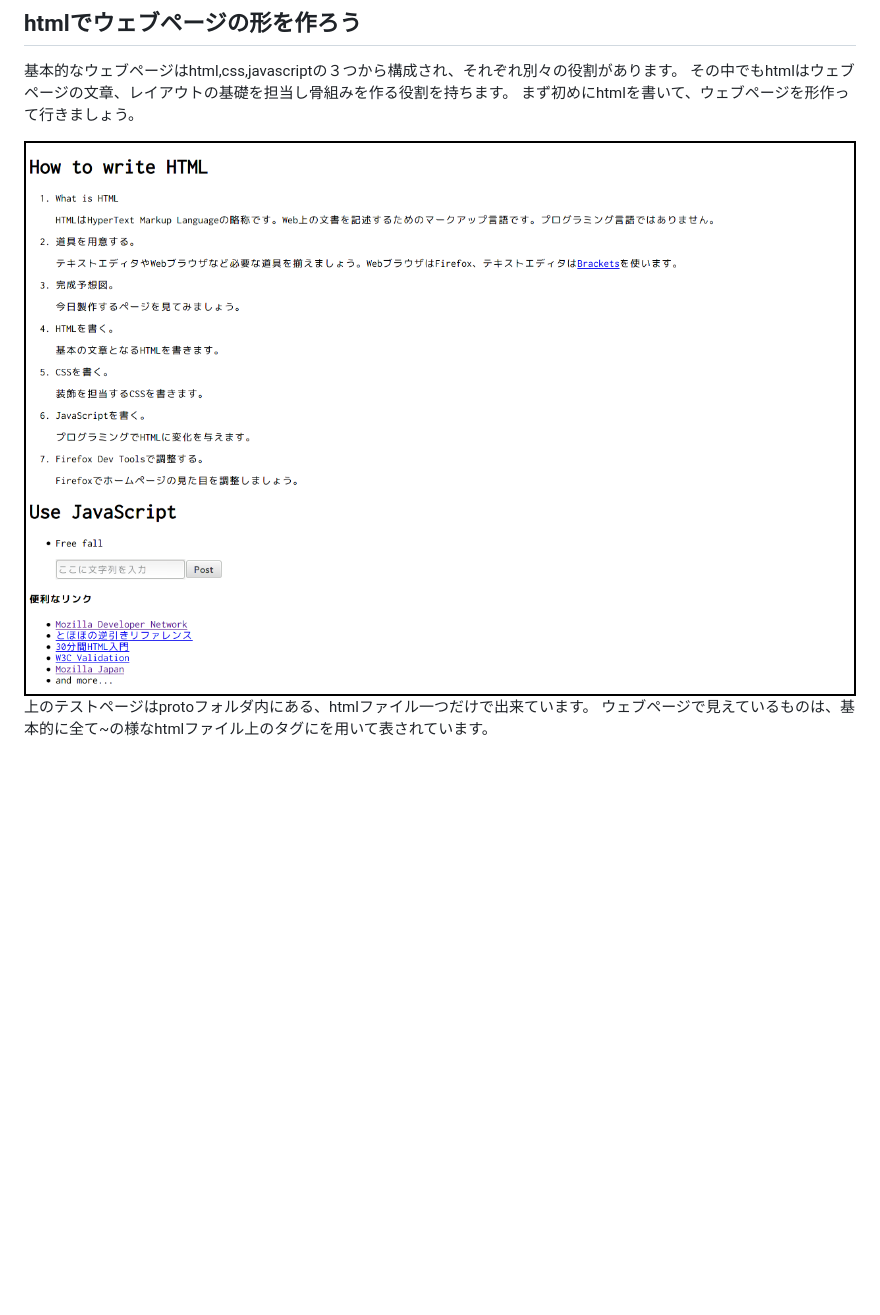
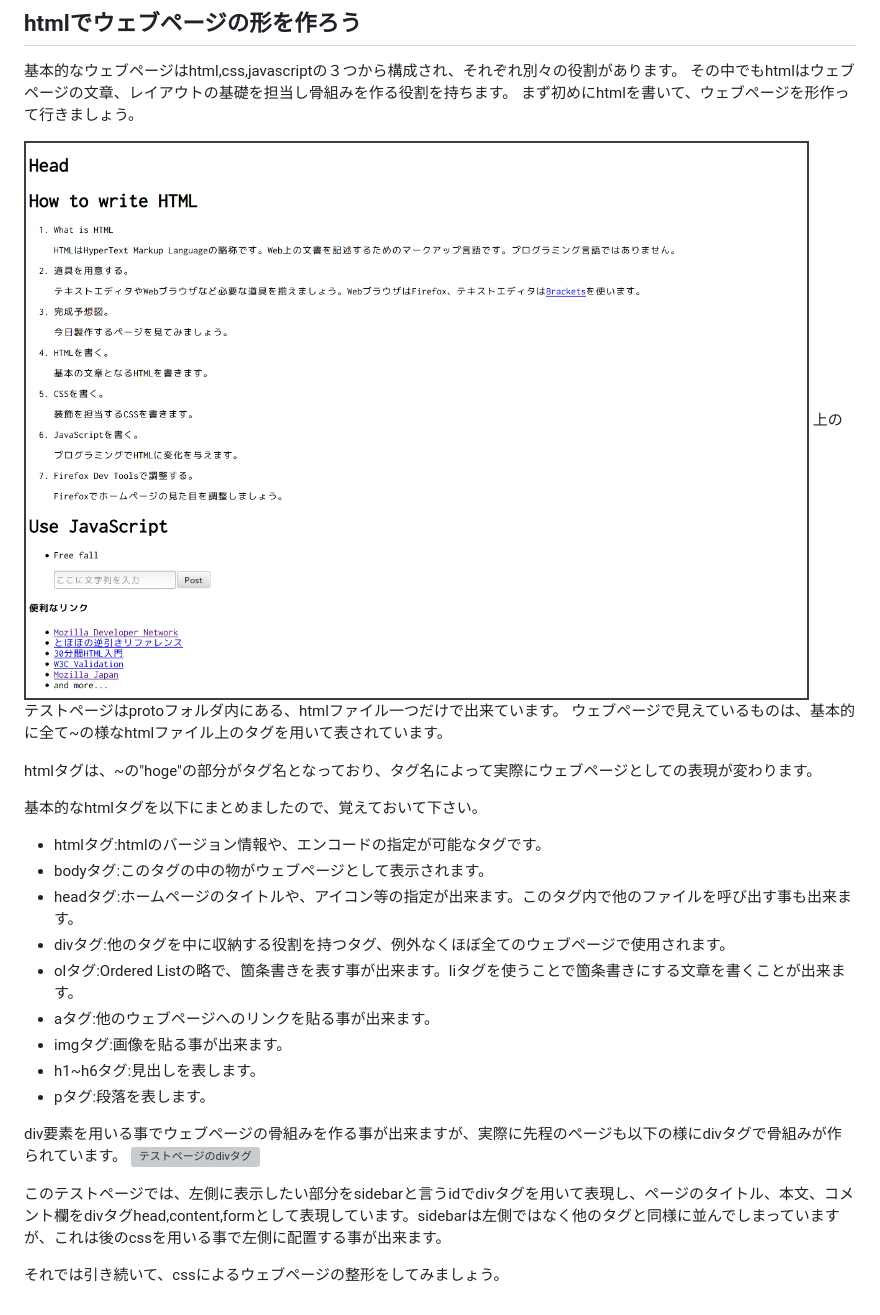
Before and after one commit to boxp/html-lecture, a Markdown page: lecture.md, the part around the change. Drawn GitHub-style; pictures changed too: figure/figure1.png; blank space fills up the shorter version; grey boxes are pictures that could not be loaded.

Commit message:
html paragraph prototype completed

```diff
--- a/lecture.md
+++ b/lecture.md
@@ -18,4 +18,25 @@
 
  ![htmlのみの場合](figure/figure1.png)
  上のテストページはprotoフォルダ内にある、htmlファイル一つだけで出来ています。
- ウェブページで見えているものは、基本的に全て<hoge>~</hoge>の様なhtmlファイル上のタグにを用いて表されています。
+ ウェブページで見えているものは、基本的に全て<hoge>~</hoge>の様なhtmlファイル上のタグを用いて表されています。
+
+ htmlタグは、<hoge>~</hoge>の"hoge"の部分がタグ名となっており、タグ名によって実際にウェブページとしての表現が変わります。
+
+ 基本的なhtmlタグを以下にまとめましたので、覚えておいて下さい。
+
+ - htmlタグ:htmlのバージョン情報や、エンコードの指定が可能なタグです。
+ - bodyタグ:このタグの中の物がウェブページとして表示されます。
+ - headタグ:ホームページのタイトルや、アイコン等の指定が出来ます。このタグ内で他のファイルを呼び出す事も出来ます。
+ - divタグ:他のタグを中に収納する役割を持つタグ、例外なくほぼ全てのウェブページで使用されます。
+ - olタグ:Ordered Listの略で、箇条書きを表す事が出来ます。liタグを使うことで箇条書きにする文章を書くことが出来ます。
+ - aタグ:他のウェブページへのリンクを貼る事が出来ます。
+ - imgタグ:画像を貼る事が出来ます。
+ - h1~h6タグ:見出しを表します。
+ - pタグ:段落を表します。
+
+ div要素を用いる事でウェブページの骨組みを作る事が出来ますが、実際に先程のページも以下の様にdivタグで骨組みが作られています。
+ ![テストページのdivタグ](figure/figure2.png)
+
+ このテストページでは、左側に表示したい部分をsidebarと言うidでdivタグを用いて表現し、ページのタイトル、本文、コメント欄をdivタグhead,content,formとして表現しています。sidebarは左側ではなく他のタグと同様に並んでしまっていますが、これは後のcssを用いる事で左側に配置する事が出来ます。
+
+ それでは引き続いて、cssによるウェブページの整形をしてみましょう。
```
Also changed, not shown: 1 other file.
